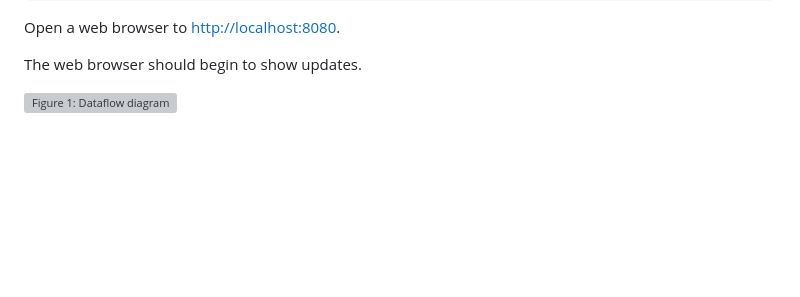
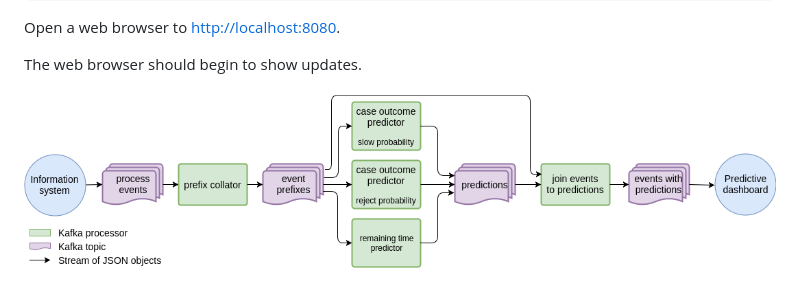
Before and after one commit to nirdizati/nirdizati-runtime, a Markdown page: docs/Project-setup-Kafka.md, the part around the change. Rendered like a GitHub page; pictures changed too: docs/nirdizati-dataflow.png (added); blank space fills up the shorter version; grey boxes are pictures that could not be loaded.

```diff
--- a/docs/Project-setup-Kafka.md
+++ b/docs/Project-setup-Kafka.md
@@ -68,4 +68,4 @@ Open a web browser to [http://localhost:8080](http://localhost:8080).
 
 The web browser should begin to show updates.
 
-![Figure 1: Dataflow diagram](nirdizati-dataflow.svg)
+![Figure 1: Dataflow diagram](nirdizati-dataflow.png)
```
Also changed, not shown: 1 other file.
